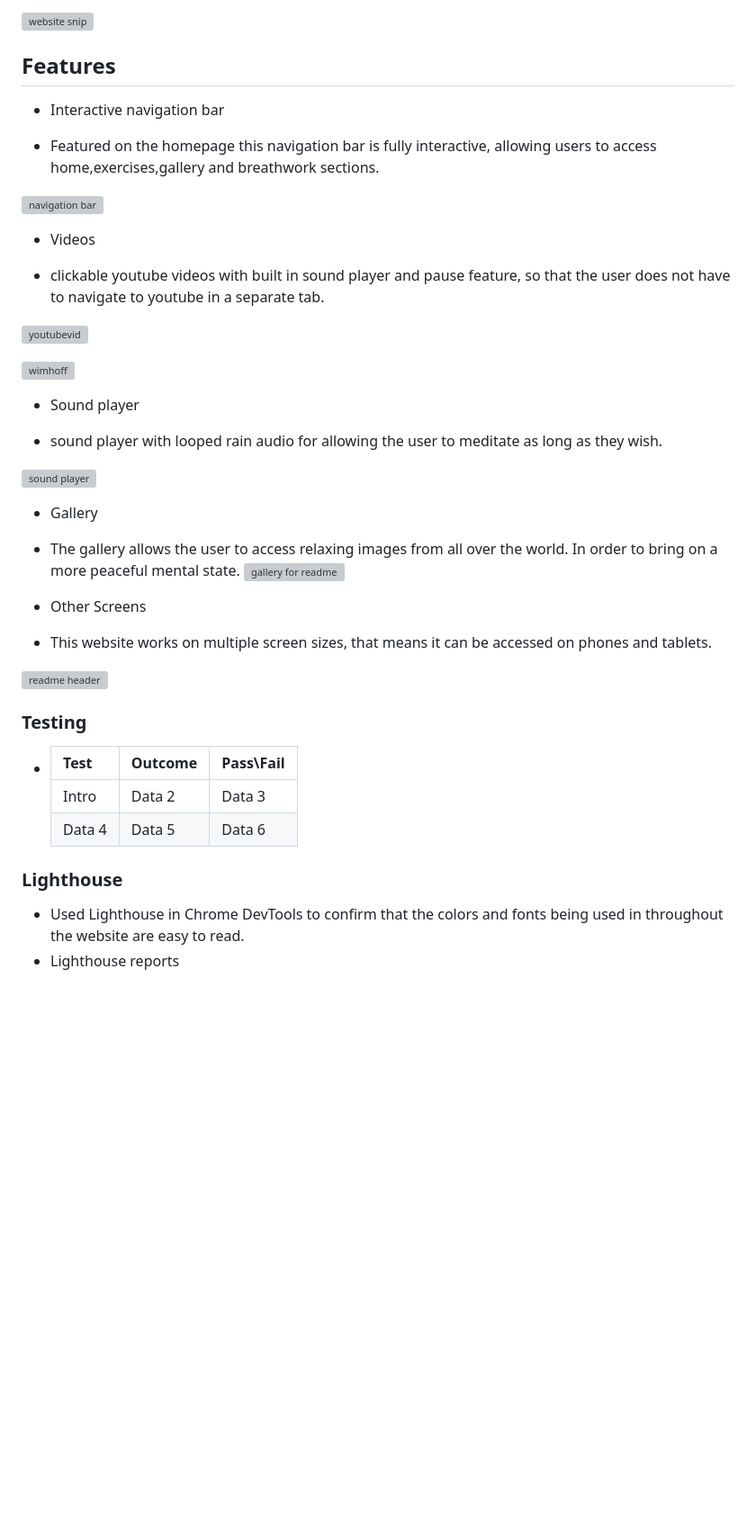
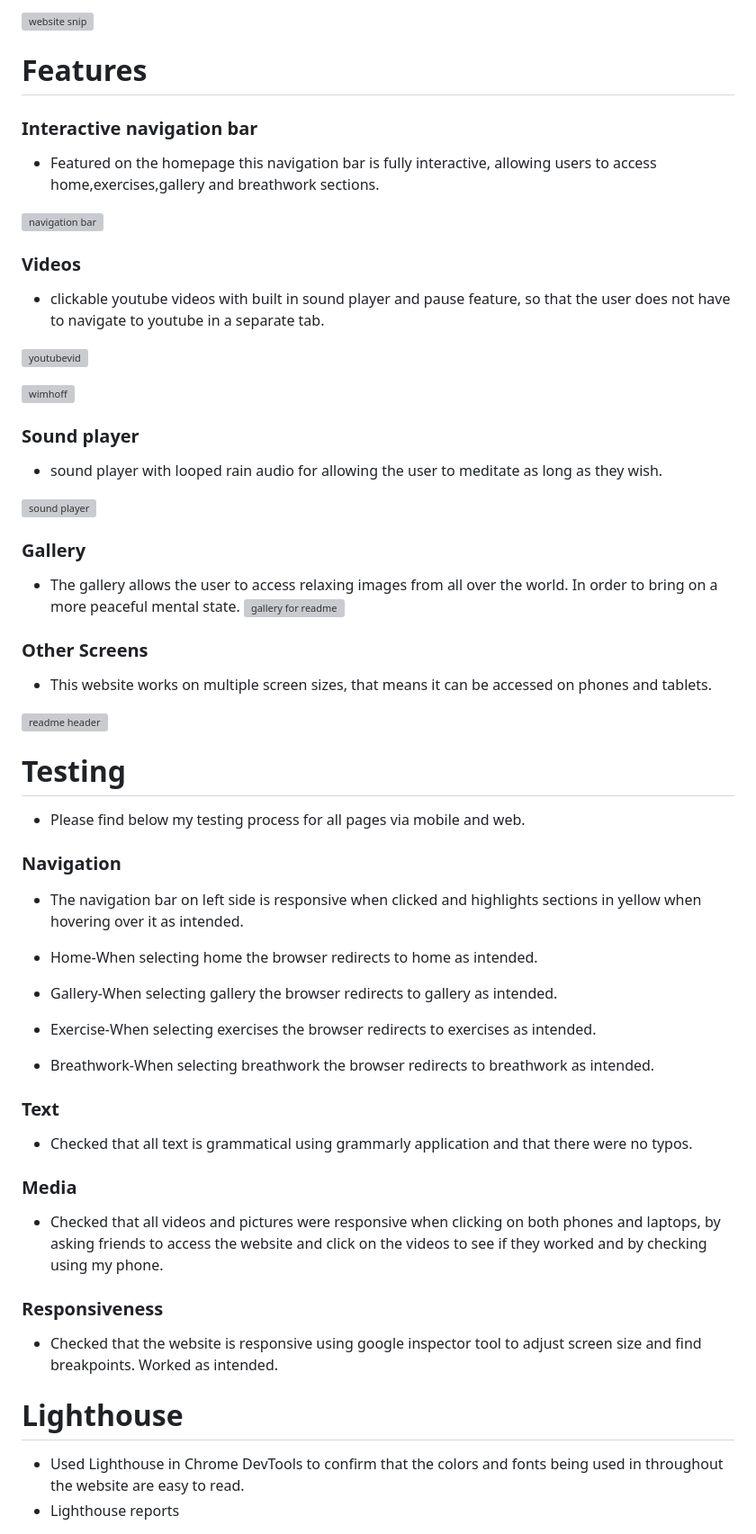
Before and after one commit to Gabriel5638/mindfullness-website, a Markdown page: README.md, the part around the change. Shown at 90% size. Drawn GitHub-style; blank space fills up the shorter version; grey boxes are pictures that could not be loaded.

Commit message:
added section to readme file

```diff
--- a/README.md
+++ b/README.md
@@ -8,15 +8,15 @@ to a more advanced breathing technique called the Wim Hoff method.
 ![website snip](https://user-images.githubusercontent.com/118306742/211632252-27208df9-c891-4095-8a0a-dd05cedf30c5.PNG)
 
 
-## Features
+# Features
 
-- Interactive navigation bar
+### Interactive navigation bar
  * Featured on the homepage this navigation bar is fully interactive,
  allowing users to access home,exercises,gallery and breathwork sections.
 
 ![navigation bar](https://user-images.githubusercontent.com/118306742/210639116-19b1d18b-bd97-4926-a61b-634ca98ab7d0.PNG)
 
-- Videos
+### Videos
 * clickable youtube videos with built in sound player and pause feature,
   so that the user does not have to navigate to youtube in a separate tab.
 
@@ -24,29 +24,44 @@ to a more advanced breathing technique called the Wim Hoff method.
 
 ![wimhoff](https://user-images.githubusercontent.com/118306742/210642859-55960412-77f9-4494-b1bc-bda457e5657e.PNG)
 
-- Sound player
+### Sound player
 * sound player with looped rain audio for allowing the user to meditate as long as they wish.
 
 ![sound player](https://user-images.githubusercontent.com/118306742/210643873-5cc26653-c826-4c70-9b0d-7572ca24e4f5.PNG)
 
-- Gallery
+### Gallery
  * The gallery allows the user to access relaxing images from all over the world.
    In order to bring on a more peaceful mental state.
    ![gallery for readme](https://user-images.githubusercontent.com/118306742/210644578-56799d0a-d868-4fc2-8d73-4a9e66826c65.PNG)
 
-- Other Screens
+### Other Screens
 * This website works on multiple screen sizes, that means it can be accessed on phones and tablets.
 
 ![readme header](https://user-images.githubusercontent.com/118306742/211646733-bdc38f62-4b7a-4aad-867c-a15be4f189e4.PNG)
 
-### Testing
+# Testing
 
- * |  Test    | Outcome  | Pass\Fail|
-   |----------|----------|----------|
-   | Intro    | Data 2   | Data 3   |
-   | Data 4   | Data 5   | Data 6   |
+ * Please find below my testing process for all pages via mobile and web.
 
- ### Lighthouse
+ ### Navigation
+ * The navigation bar on left side is responsive when clicked and highlights sections in yellow when hovering over it as intended.
+
+ * Home-When selecting home the browser redirects to home as intended.
+
+ * Gallery-When selecting gallery the browser redirects to gallery as intended.
+
+ * Exercise-When selecting exercises the browser redirects to exercises as intended.
+
+ * Breathwork-When selecting breathwork the browser redirects to breathwork as intended.
+ ### Text
+ * Checked that all text is grammatical using grammarly application and that there were no typos.
+ ### Media
+ * Checked that all videos and pictures were responsive when clicking on both phones and laptops, by asking friends to access the
+  website and click on the videos to see if they worked and by checking using my phone.
+ ### Responsiveness
+ * Checked that the website is responsive using google inspector tool to adjust screen size and find breakpoints. Worked as intended.
+
+ # Lighthouse
  * Used Lighthouse in Chrome DevTools to confirm that the colors and fonts being used in throughout the website are easy to read.
  * Lighthouse reports
 
```
